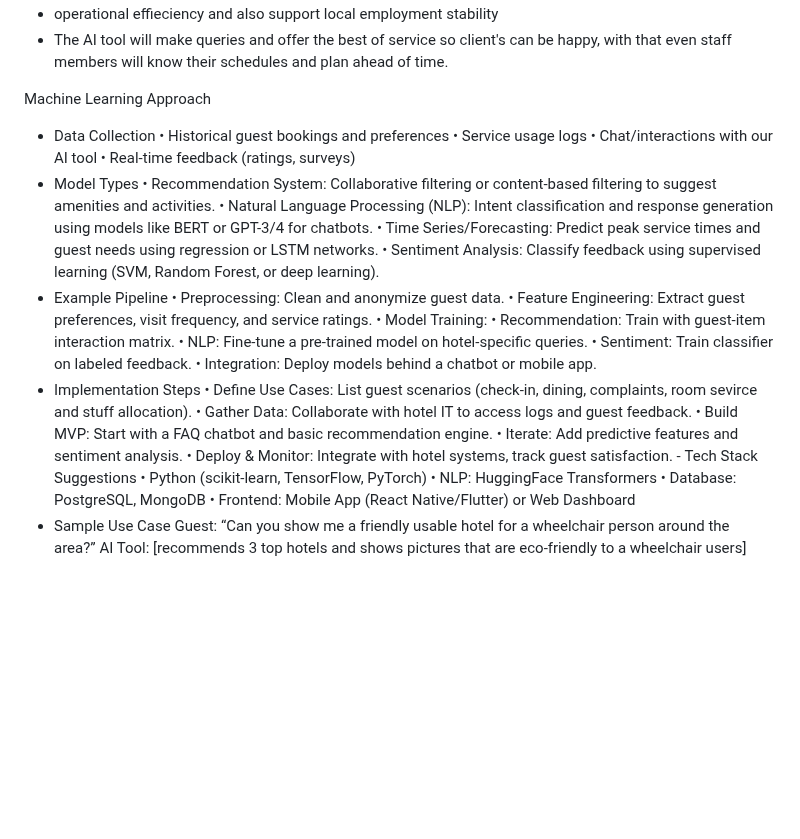
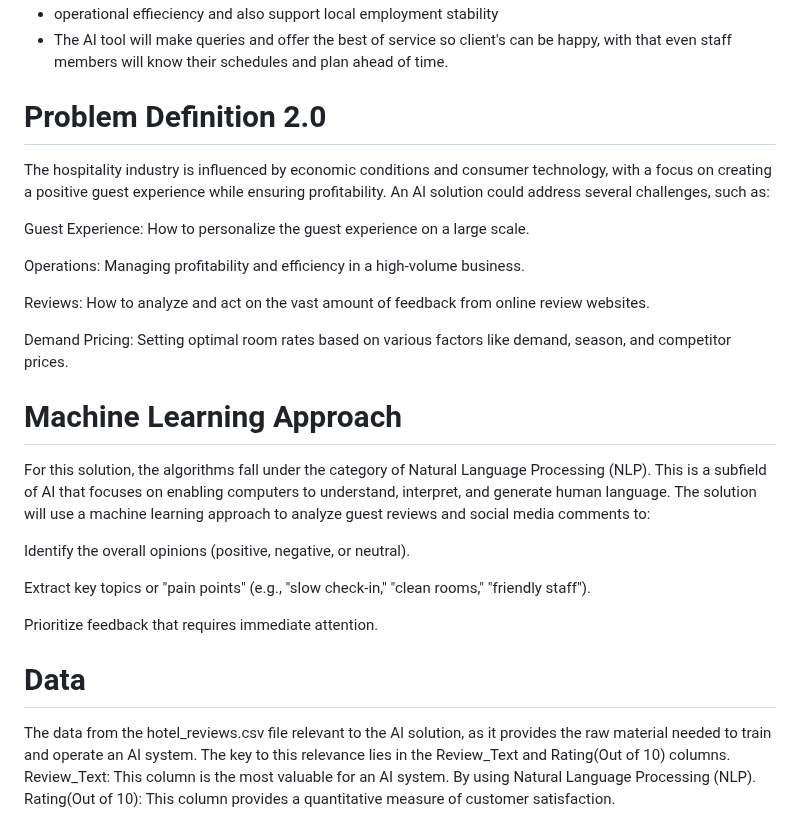
Before and after one commit to CameronCod/Business_Analysis, a Markdown page: README.md, the part around the change. Rendered like a GitHub page; blank space fills up the shorter version.

```diff
--- a/README.md
+++ b/README.md
@@ -91,35 +91,28 @@ How beneficial it will be in solving the problem?:
 - operational effieciency and also support local employment stability
 - The AI tool will make queries and offer the best of service so client's can be happy, with that even staff members will know their schedules and plan ahead of time.
 
-Machine Learning Approach
-- Data Collection
-• Historical guest bookings and preferences
-• Service usage logs
-• Chat/interactions with our AI tool
-• Real-time feedback (ratings, surveys)
-- Model Types
-• Recommendation System: Collaborative filtering or content-based filtering to suggest amenities and activities.
-• Natural Language Processing (NLP): Intent classification and response generation using models like BERT or GPT-3/4 for chatbots.
-• Time Series/Forecasting: Predict peak service times and guest needs using regression or LSTM networks.
-• Sentiment Analysis: Classify feedback using supervised learning (SVM, Random Forest, or deep learning).
-- Example Pipeline
-• Preprocessing: Clean and anonymize guest data.
-• Feature Engineering: Extract guest preferences, visit frequency, and service ratings.
-• Model Training:
-• Recommendation: Train with guest-item interaction matrix.
-• NLP: Fine-tune a pre-trained model on hotel-specific queries.
-• Sentiment: Train classifier on labeled feedback.
-• Integration: Deploy models behind a chatbot or mobile app.
-- Implementation Steps
-• Define Use Cases: List guest scenarios (check-in, dining, complaints, room sevirce and stuff allocation).
-• Gather Data: Collaborate with hotel IT to access logs and guest feedback.
-• Build MVP: Start with a FAQ chatbot and basic recommendation engine.
-• Iterate: Add predictive features and sentiment analysis.
-• Deploy & Monitor: Integrate with hotel systems, track guest satisfaction.
-- Tech Stack Suggestions
-• Python (scikit-learn, TensorFlow, PyTorch)
-• NLP: HuggingFace Transformers
-• Database: PostgreSQL, MongoDB
-• Frontend: Mobile App (React Native/Flutter) or Web Dashboard
- - Sample Use Case
-Guest: “Can you show me a friendly usable hotel for a wheelchair person around the area?” AI Tool: [recommends 3 top hotels and shows pictures that are eco-friendly to a wheelchair users]
+# Problem Definition 2.0
+The hospitality industry is influenced by economic conditions and consumer technology, with a focus on creating a positive guest experience while ensuring profitability. An AI solution could address several challenges, such as:
+
+Guest Experience: How to personalize the guest experience on a large scale.
+
+Operations: Managing profitability and efficiency in a high-volume business.
+
+Reviews: How to analyze and act on the vast amount of feedback from online review websites.
+
+Demand Pricing: Setting optimal room rates based on various factors like demand, season, and competitor prices.
+
+# Machine Learning Approach
+For this solution, the algorithms fall under the category of Natural Language Processing (NLP). This is a subfield of AI that focuses on enabling computers to understand, interpret, and generate human language.
+The solution will use a machine learning approach to analyze guest reviews and social media comments to:
+
+Identify the overall opinions (positive, negative, or neutral).
+
+Extract key topics or "pain points" (e.g., "slow check-in," "clean rooms," "friendly staff").
+
+Prioritize feedback that requires immediate attention.
+
+# Data
+The data from the hotel_reviews.csv file relevant to the AI solution, as it provides the raw material needed to train and operate an AI system. The key to this relevance lies in the Review_Text and Rating(Out of 10) columns.
+Review_Text: This column is the most valuable for an AI system. By using Natural Language Processing (NLP).
+Rating(Out of 10): This column provides a quantitative measure of customer satisfaction.
```
